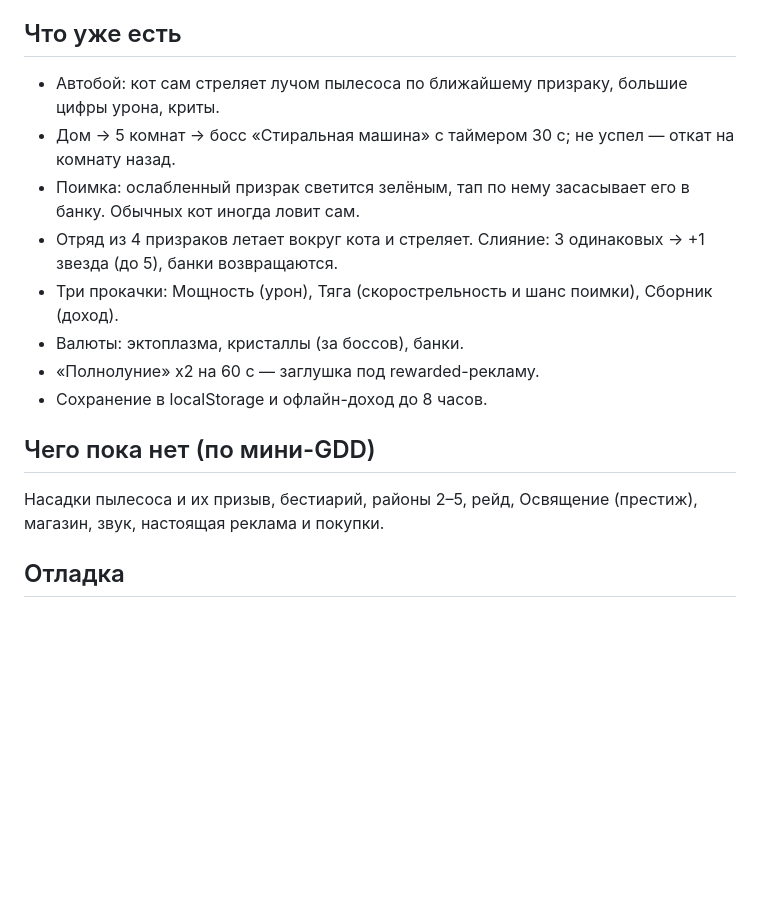
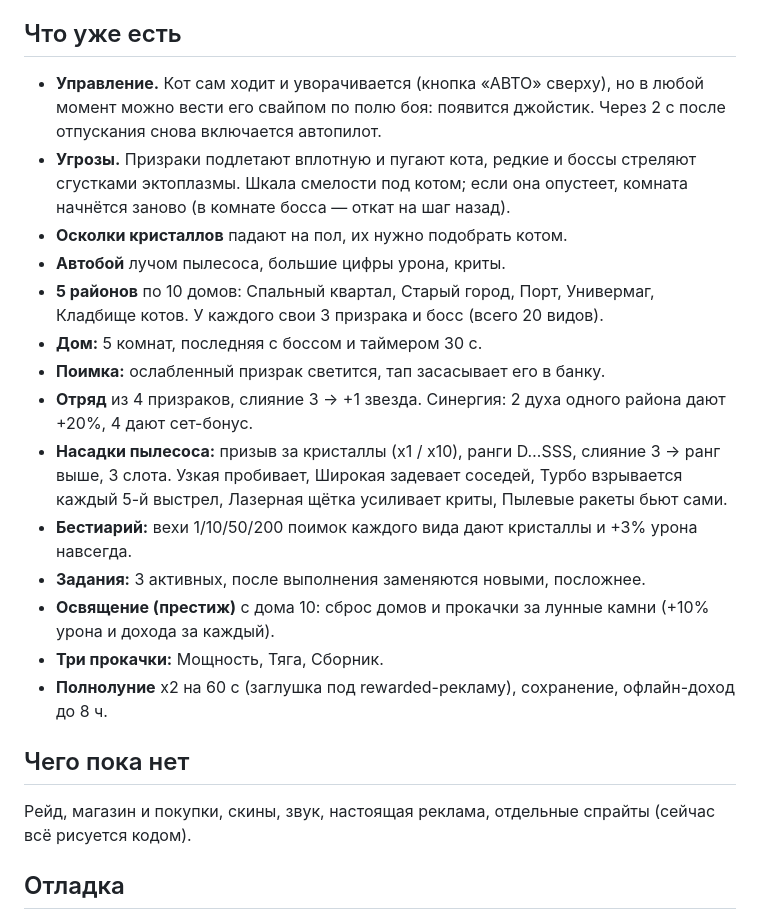
Before and after one commit to gloryarcstudio-creator/mobile-game-one, a Markdown page: README.md, the part around the change. Drawn GitHub-style; blank space fills up the shorter version.

```diff
--- a/README.md
+++ b/README.md
@@ -11,18 +11,24 @@
 
 ## Что уже есть
 
-- Автобой: кот сам стреляет лучом пылесоса по ближайшему призраку, большие цифры урона, криты.
-- Дом → 5 комнат → босс «Стиральная машина» с таймером 30 с; не успел — откат на комнату назад.
-- Поимка: ослабленный призрак светится зелёным, тап по нему засасывает его в банку. Обычных кот иногда ловит сам.
-- Отряд из 4 призраков летает вокруг кота и стреляет. Слияние: 3 одинаковых → +1 звезда (до 5), банки возвращаются.
-- Три прокачки: Мощность (урон), Тяга (скорострельность и шанс поимки), Сборник (доход).
-- Валюты: эктоплазма, кристаллы (за боссов), банки.
-- «Полнолуние» x2 на 60 с — заглушка под rewarded-рекламу.
-- Сохранение в localStorage и офлайн-доход до 8 часов.
+- **Управление.** Кот сам ходит и уворачивается (кнопка «АВТО» сверху), но в любой момент можно вести его свайпом по полю боя: появится джойстик. Через 2 с после отпускания снова включается автопилот.
+- **Угрозы.** Призраки подлетают вплотную и пугают кота, редкие и боссы стреляют сгустками эктоплазмы. Шкала смелости под котом; если она опустеет, комната начнётся заново (в комнате босса — откат на шаг назад).
+- **Осколки кристаллов** падают на пол, их нужно подобрать котом.
+- **Автобой** лучом пылесоса, большие цифры урона, криты.
+- **5 районов** по 10 домов: Спальный квартал, Старый город, Порт, Универмаг, Кладбище котов. У каждого свои 3 призрака и босс (всего 20 видов).
+- **Дом:** 5 комнат, последняя с боссом и таймером 30 с.
+- **Поимка:** ослабленный призрак светится, тап засасывает его в банку.
+- **Отряд** из 4 призраков, слияние 3 → +1 звезда. Синергия: 2 духа одного района дают +20%, 4 дают сет-бонус.
+- **Насадки пылесоса:** призыв за кристаллы (x1 / x10), ранги D…SSS, слияние 3 → ранг выше, 3 слота. Узкая пробивает, Широкая задевает соседей, Турбо взрывается каждый 5-й выстрел, Лазерная щётка усиливает криты, Пылевые ракеты бьют сами.
+- **Бестиарий:** вехи 1/10/50/200 поимок каждого вида дают кристаллы и +3% урона навсегда.
+- **Задания:** 3 активных, после выполнения заменяются новыми, посложнее.
+- **Освящение (престиж)** с дома 10: сброс домов и прокачки за лунные камни (+10% урона и дохода за каждый).
+- **Три прокачки:** Мощность, Тяга, Сборник.
+- **Полнолуние** x2 на 60 с (заглушка под rewarded-рекламу), сохранение, офлайн-доход до 8 ч.
 
-## Чего пока нет (по мини-GDD)
+## Чего пока нет
 
-Насадки пылесоса и их призыв, бестиарий, районы 2–5, рейд, Освящение (престиж), магазин, звук, настоящая реклама и покупки.
+Рейд, магазин и покупки, скины, звук, настоящая реклама, отдельные спрайты (сейчас всё рисуется кодом).
 
 ## Отладка
 
```
Also changed, not shown: docs/screenshot-attach.png (added), docs/screenshot-control.png (added), 1 other file.
